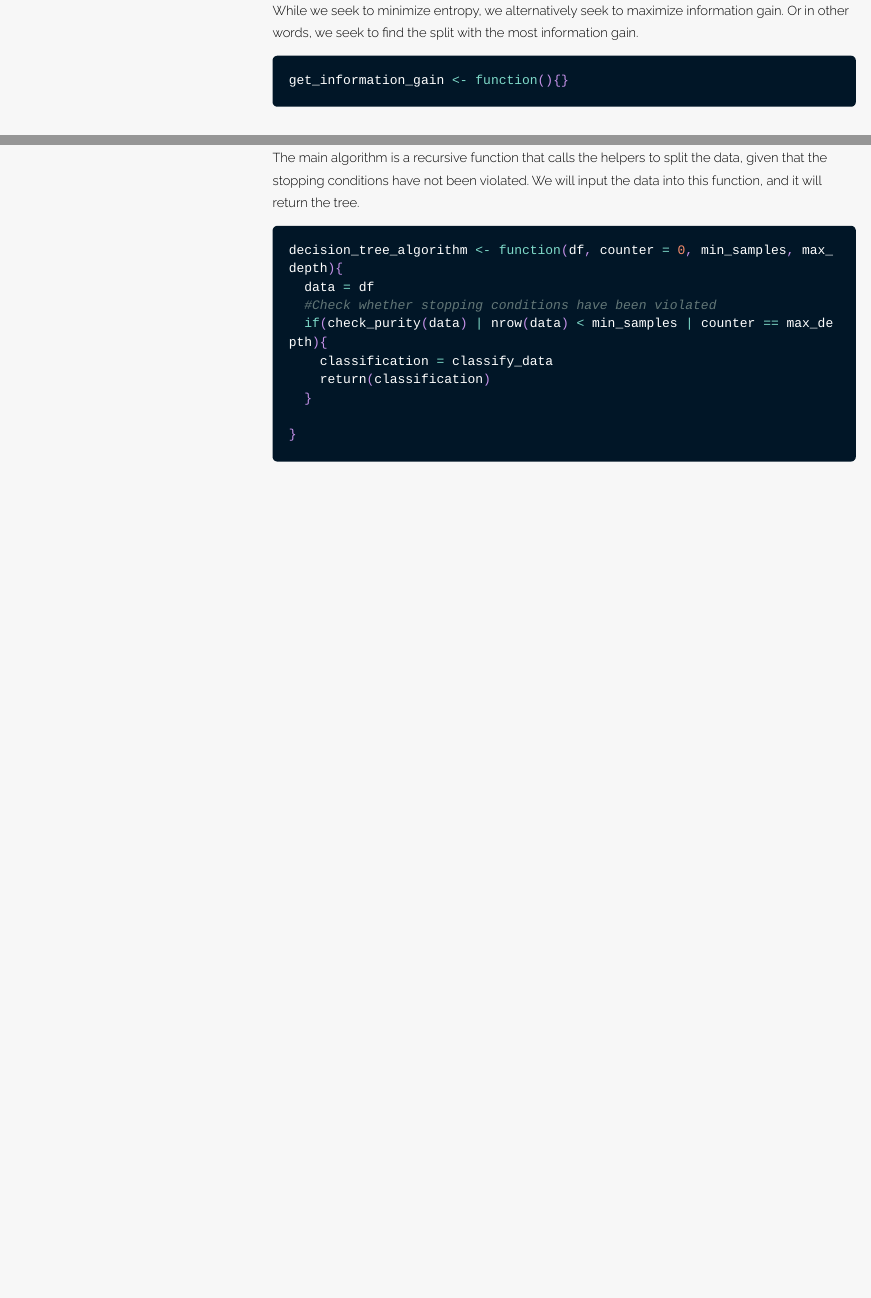
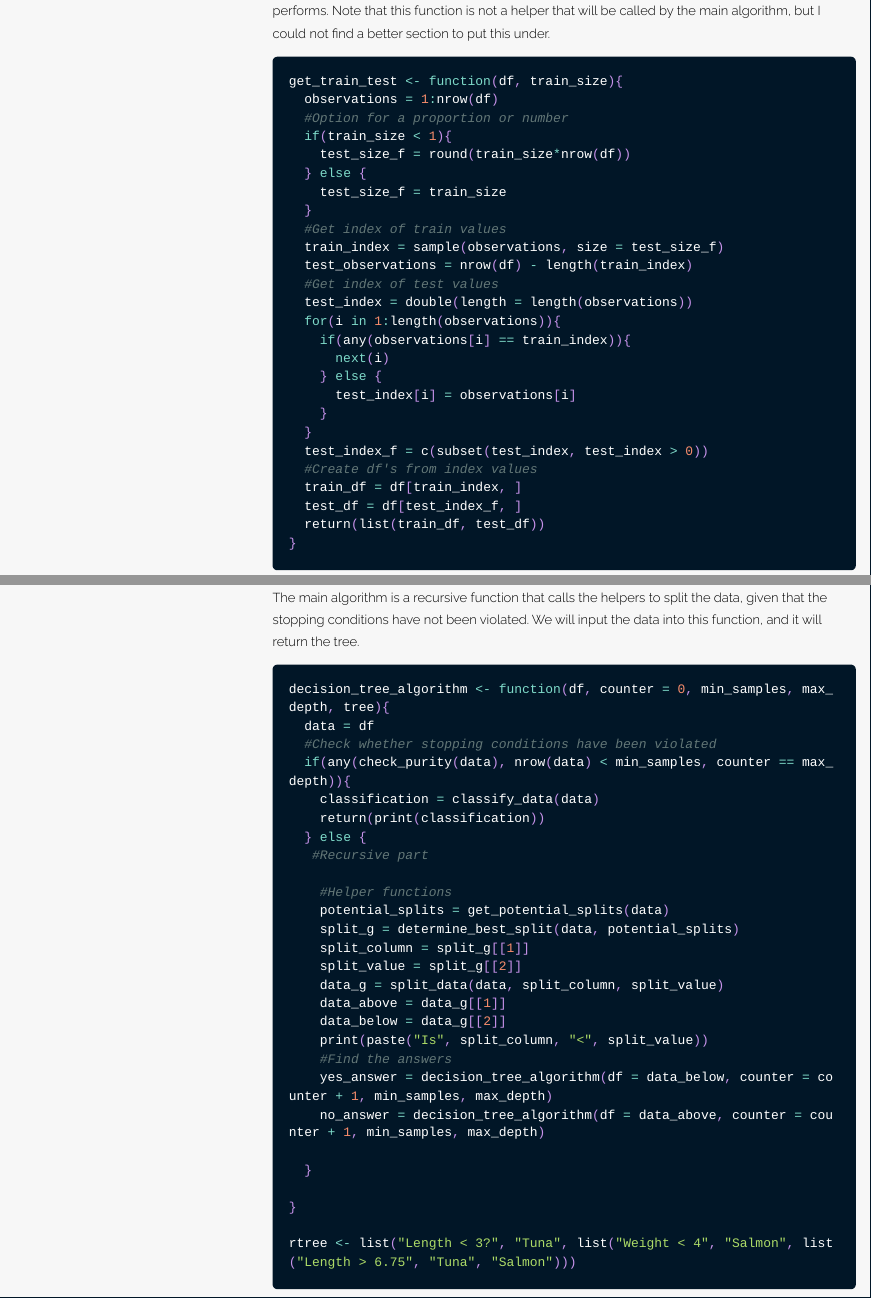
Before and after one commit to Rcshmin/datasciencefromscratch, an R Markdown document (algorithms/decisiontrees/decisiontreesimplementation.Rmd): the page in a window 1100 px wide, from 6020 px down before the commit and from 7220 px down after it, and a second part further down, joined at a grey line. The pictures show the output file algorithms/decisiontrees/decisiontreesimplementation.html that the author committed with the source, opened offline; long lines of code are wrapped.

Commit message:
Organizing splits function added

````diff
--- a/algorithms/decisiontrees/decisiontreesimplementation.Rmd
+++ b/algorithms/decisiontrees/decisiontreesimplementation.Rmd
@@ -230,11 +230,6 @@ Information gain serves an extension to the calculation of entropy. It is the di
 
 While we seek to minimize entropy, we alternatively seek to maximize information gain. Or in other words, we seek to find the split with the most information gain.
 
-```{r}
-get_information_gain <- function(){}
-```
-
-
 # Stopping conditions
 
 Now that we know how to find the best split (the one that reduces the most uncertainty) and that decision trees essentially recursively split the data into regions, it is important to consider the stopping conditions. This is primarily due to the fact that the CART (Classification and Regression Trees) algorithms are greedy. What I mean by them being 'greedy' is that they will keep splitting the data in an effort to reduce entropy unless told otherwise. This produces a 'locally optimal solution' rather than a 'globally optimal solution'; in simpler terms, we could say that a decision tree never reconsiders its choices, and only makes whatever choice seems best at the moment. While we can not necessarily prevent the 'live in the moment' behavior of the decision tree, it is important to stop the decision tree from partitioning our data infinitely. A solution in which we do not restrain the algorithm will be computationally expensive, difficult to interpret and probably be overfitted to the data.
@@ -419 +412,0 @@ The main algorithm is a recursive function that calls the helpers to split the d
-decision_tree_algorithm <- function(df, counter = 0, min_samples, max_depth){
@@ -420,9 +415,31 @@ decision_tree_algorithm <- function(df, counter = 0, min_samples, max_depth){
+decision_tree_algorithm <- function(df,
+                                    counter = 1,
+                                    min_samples,
+                                    max_depth){
   data = df
   #Check whether stopping conditions have been violated
-  if(check_purity(data) | nrow(data) < min_samples | counter == max_depth){
-    classification = classify_data
-    return(classification)
+  if(any(check_purity(data), nrow(data) < min_samples, (counter - 1) == max_depth)){
+    return()
+  } else {
+   #Recursive part
+
+    #Helper functions
+    potential_splits = get_potential_splits(data)
+    split_g = determine_best_split(data, potential_splits)
+    split_column = split_g[[1]]
+    split_value = split_g[[2]]
+    data_g = split_data(data, split_column, split_value)
+    data_above = data_g[[1]]
+    data_below = data_g[[2]]
+    print(paste(split_column, split_value))
+    #Find the answers
+    yes_answer = decision_tree_algorithm(df = data_below, counter = counter + 1, min_samples, max_depth, splitvec)
+    no_answer = decision_tree_algorithm(df = data_above, counter = counter + 1, min_samples, max_depth, splitve)
+
   }
 
 }
+
 ```
+
+```{r}
@@ -429,3 +464,7 @@ decision_tree_algorithm <- function(df, counter = 0, min_samples, max_depth){
+rtree <- list("Length < 3?", "Tuna", list("Weight < 4", "Salmon", list("Length > 6.75", "Tuna", "Salmon")))
+
+```
+
 
 
 
@@ -491,6 +530,43 @@ get_fibonacci <- function(x, fibonacci = 2, initial = c(0, 1)){
   }
 }
 
+#Archive of old function
+
+decision_tree_algorithm <- function(df,
+                                    counter = 1,
+                                    min_samples,
+                                    max_depth){
+  data = df
+  #Check whether stopping conditions have been violated
+  if(any(check_purity(data), nrow(data) < min_samples, (counter - 1) == max_depth)){
+    classification = classify_data(data)
+    return(print(paste(classification, counter)))
+  } else {
+   #Recursive part
+
+    #Helper functions
+    potential_splits = get_potential_splits(data)
+    split_g = determine_best_split(data, potential_splits)
+    split_column = split_g[[1]]
+    split_value = split_g[[2]]
+    data_g = split_data(data, split_column, split_value)
+    data_above = data_g[[1]]
+    data_below = data_g[[2]]
+    print(paste(split_column, split_value, counter))
+    #Find the answers
+    yes_answer = decision_tree_algorithm(df = data_below, counter = counter + 1, min_samples, max_depth)
+    no_answer = decision_tree_algorithm(df = data_above, counter = counter + 1, min_samples, max_depth)
+
+  }
+
+}
+
+decision_tree_algorithm(df = salmon_fish, min_samples = 10, max_depth = 3)
+
+test_tree =  rpart(type ~ weight + length, data = salmon_fish, maxdepth = 3, parms = list(split = "information"))
+
+prp(test_tree)
+
 ```
 
 ```{r include = F, eval = F}
````
Also changed, not shown: algorithms/decisiontrees/decisiontreesscript.R (+24 -0 lines), algorithms/decisiontrees/decisiontreesimplementation.html, algorithms/decisiontrees/decisiontreesimplementation.Rmd (21 more changed lines), 1 other file.
